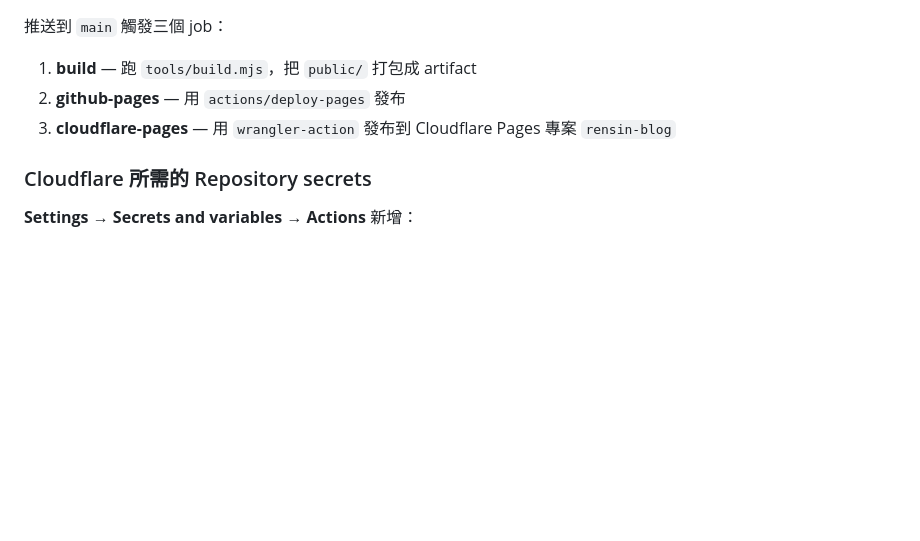
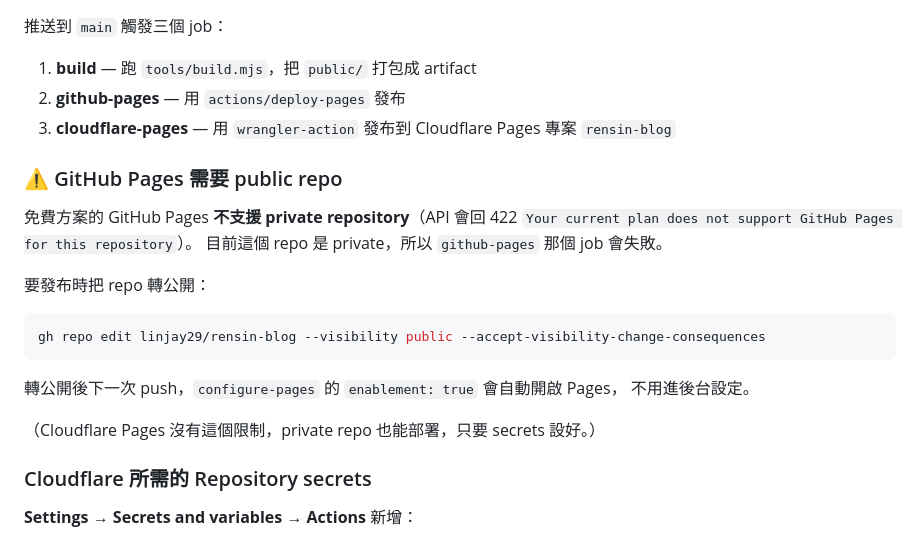
Before and after one commit to linjay29/rensin-blog, a Markdown page: README.md, the part around the change. GitHub-like rendering; blank space fills up the shorter version.

Commit message:
README：補上 GitHub Pages 不支援 private repo 的限制與轉公開指令
Co-Authored-By: Claude Opus 5 <noreply@anthropic.com>

````diff
--- a/README.md
+++ b/README.md
@@ -127,6 +127,23 @@ update public.page_counter set count = 0 where id like 'rensin-%';
 2. **github-pages** — 用 `actions/deploy-pages` 發布
 3. **cloudflare-pages** — 用 `wrangler-action` 發布到 Cloudflare Pages 專案 `rensin-blog`
 
+### ⚠️ GitHub Pages 需要 public repo
+
+免費方案的 GitHub Pages **不支援 private repository**（API 會回 422
+`Your current plan does not support GitHub Pages for this repository`）。
+目前這個 repo 是 private，所以 `github-pages` 那個 job 會失敗。
+
+要發布時把 repo 轉公開：
+
+```bash
+gh repo edit linjay29/rensin-blog --visibility public --accept-visibility-change-consequences
+```
+
+轉公開後下一次 push，`configure-pages` 的 `enablement: true` 會自動開啟 Pages，
+不用進後台設定。
+
+（Cloudflare Pages 沒有這個限制，private repo 也能部署，只要 secrets 設好。）
+
 ### Cloudflare 所需的 Repository secrets
 
 **Settings → Secrets and variables → Actions** 新增：
````
